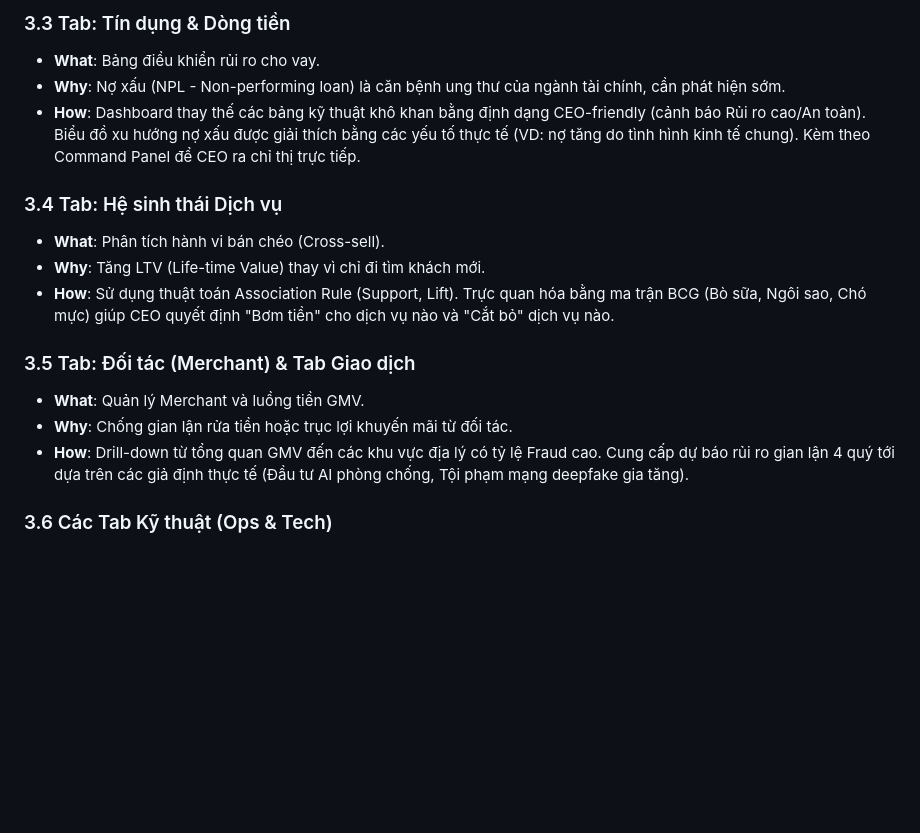
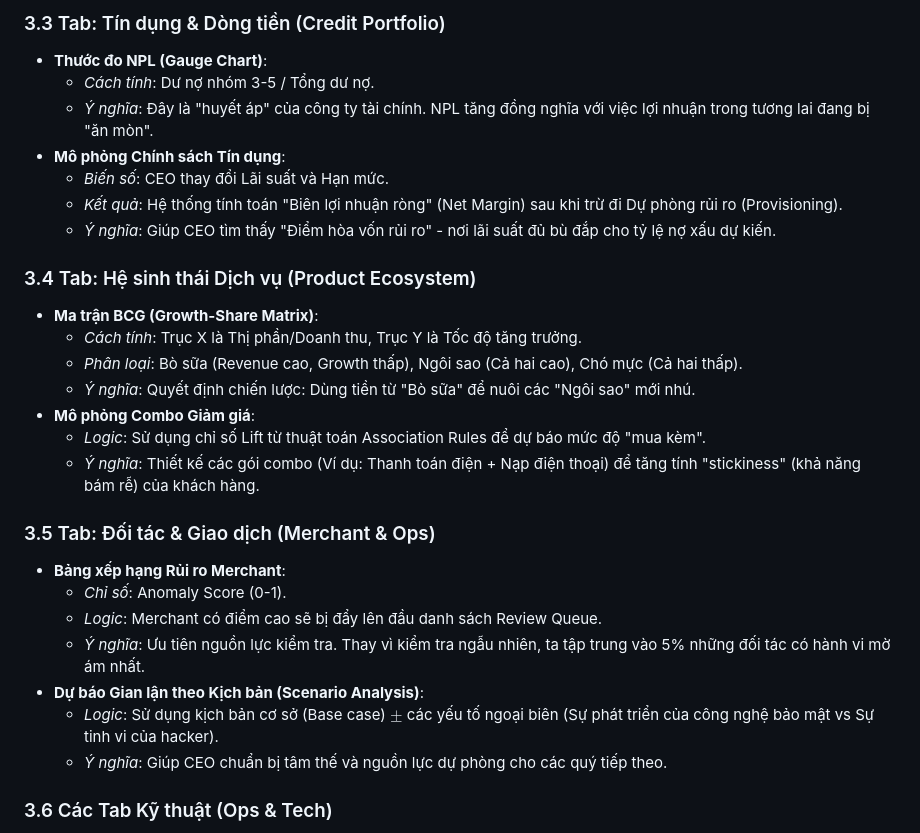
Before and after one commit to OnTDChill/credit-card-fraud-detection, a Markdown page: docs/presentation_final_bi_dss.md, the part around one of its changes. Rendered like a GitHub page; blank space fills up the shorter version.

```diff
--- a/docs/presentation_final_bi_dss.md
+++ b/docs/presentation_final_bi_dss.md
@@ -78,18 +117,31 @@ Mọi con số, biểu đồ trên Dashboard đều được **tính toán từ
 
-### 3.3 Tab: Tín dụng & Dòng tiền
-- **What**: Bảng điều khiển rủi ro cho vay.
-- **Why**: Nợ xấu (NPL - Non-performing loan) là căn bệnh ung thư của ngành tài chính, cần phát hiện sớm.
-- **How**: Dashboard thay thế các bảng kỹ thuật khô khan bằng định dạng CEO-friendly (cảnh báo Rủi ro cao/An toàn). Biểu đồ xu hướng nợ xấu được giải thích bằng các yếu tố thực tế (VD: nợ tăng do tình hình kinh tế chung). Kèm theo Command Panel để CEO ra chỉ thị trực tiếp.
+### 3.3 Tab: Tín dụng & Dòng tiền (Credit Portfolio)
+*   **Thước đo NPL (Gauge Chart)**:
+    *   *Cách tính*: Dư nợ nhóm 3-5 / Tổng dư nợ.
+    *   *Ý nghĩa*: Đây là "huyết áp" của công ty tài chính. NPL tăng đồng nghĩa với việc lợi nhuận trong tương lai đang bị "ăn mòn".
+*   **Mô phỏng Chính sách Tín dụng**:
+    *   *Biến số*: CEO thay đổi Lãi suất và Hạn mức.
+    *   *Kết quả*: Hệ thống tính toán "Biên lợi nhuận ròng" (Net Margin) sau khi trừ đi Dự phòng rủi ro (Provisioning).
+    *   *Ý nghĩa*: Giúp CEO tìm thấy "Điểm hòa vốn rủi ro" - nơi lãi suất đủ bù đắp cho tỷ lệ nợ xấu dự kiến.
 
-### 3.4 Tab: Hệ sinh thái Dịch vụ
-- **What**: Phân tích hành vi bán chéo (Cross-sell).
-- **Why**: Tăng LTV (Life-time Value) thay vì chỉ đi tìm khách mới.
-- **How**: Sử dụng thuật toán Association Rule (Support, Lift). Trực quan hóa bằng ma trận BCG (Bò sữa, Ngôi sao, Chó mực) giúp CEO quyết định "Bơm tiền" cho dịch vụ nào và "Cắt bỏ" dịch vụ nào.
+### 3.4 Tab: Hệ sinh thái Dịch vụ (Product Ecosystem)
+*   **Ma trận BCG (Growth-Share Matrix)**:
+    *   *Cách tính*: Trục X là Thị phần/Doanh thu, Trục Y là Tốc độ tăng trưởng.
+    *   *Phân loại*: Bò sữa (Revenue cao, Growth thấp), Ngôi sao (Cả hai cao), Chó mực (Cả hai thấp).
+    *   *Ý nghĩa*: Quyết định chiến lược: Dùng tiền từ "Bò sữa" để nuôi các "Ngôi sao" mới nhú.
+*   **Mô phỏng Combo Giảm giá**:
+    *   *Logic*: Sử dụng chỉ số Lift từ thuật toán Association Rules để dự báo mức độ "mua kèm".
+    *   *Ý nghĩa*: Thiết kế các gói combo (Ví dụ: Thanh toán điện + Nạp điện thoại) để tăng tính "stickiness" (khả năng bám rễ) của khách hàng.
 
-### 3.5 Tab: Đối tác (Merchant) & Tab Giao dịch
-- **What**: Quản lý Merchant và luồng tiền GMV.
-- **Why**: Chống gian lận rửa tiền hoặc trục lợi khuyến mãi từ đối tác.
-- **How**: Drill-down từ tổng quan GMV đến các khu vực địa lý có tỷ lệ Fraud cao. Cung cấp dự báo rủi ro gian lận 4 quý tới dựa trên các giả định thực tế (Đầu tư AI phòng chống, Tội phạm mạng deepfake gia tăng).
+### 3.5 Tab: Đối tác & Giao dịch (Merchant & Ops)
+*   **Bảng xếp hạng Rủi ro Merchant**:
+    *   *Chỉ số*: Anomaly Score (0-1).
+    *   *Logic*: Merchant có điểm cao sẽ bị đẩy lên đầu danh sách Review Queue.
+    *   *Ý nghĩa*: Ưu tiên nguồn lực kiểm tra. Thay vì kiểm tra ngẫu nhiên, ta tập trung vào 5% những đối tác có hành vi mờ ám nhất.
+*   **Dự báo Gian lận theo Kịch bản (Scenario Analysis)**:
+    *   *Logic*: Sử dụng kịch bản cơ sở (Base case) $\pm$ các yếu tố ngoại biên (Sự phát triển của công nghệ bảo mật vs Sự tinh vi của hacker).
+    *   *Ý nghĩa*: Giúp CEO chuẩn bị tâm thế và nguồn lực dự phòng cho các quý tiếp theo.
+
 
 ### 3.6 Các Tab Kỹ thuật (Ops & Tech)
 - **Review Queue**: Khẳng định nguyên lý "AI trợ lý, Con người quyết định" (Human-in-the-loop). AI đẩy các ca nghi ngờ 50-50 vào hàng đợi để Ops duyệt thủ công.
```
Also changed, not shown: other parts of docs/presentation_final_bi_dss.md (+49 -10 lines).
